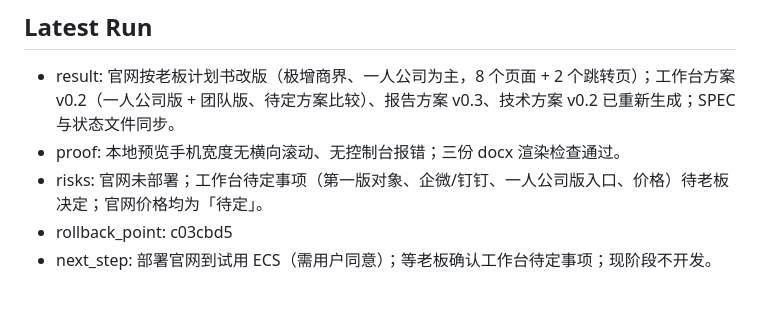
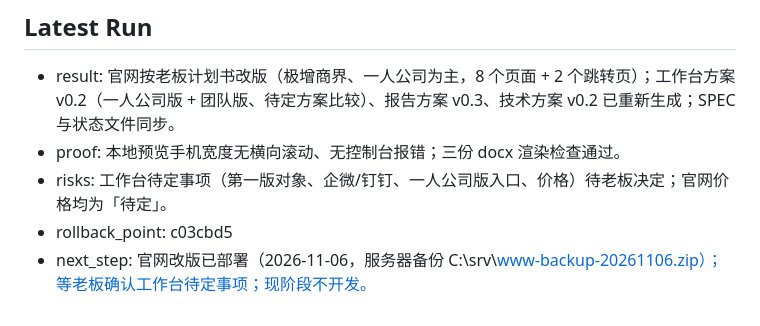
Before and after one commit to Chris00312/opc-workbench, a Markdown page: .codex-context/AI_STATE.md, the part around the change. Rendered like a GitHub page.

```diff
--- a/.codex-context/AI_STATE.md
+++ b/.codex-context/AI_STATE.md
@@ -17,6 +17,6 @@ Last Updated: 2026-11-06
 ## Latest Run
 - result: 官网按老板计划书改版（极增商界、一人公司为主，8 个页面 + 2 个跳转页）；工作台方案 v0.2（一人公司版 + 团队版、待定方案比较）、报告方案 v0.3、技术方案 v0.2 已重新生成；SPEC 与状态文件同步。
 - proof: 本地预览手机宽度无横向滚动、无控制台报错；三份 docx 渲染检查通过。
-- risks: 官网未部署；工作台待定事项（第一版对象、企微/钉钉、一人公司版入口、价格）待老板决定；官网价格均为「待定」。
+- risks: 工作台待定事项（第一版对象、企微/钉钉、一人公司版入口、价格）待老板决定；官网价格均为「待定」。
 - rollback_point: c03cbd5
-- next_step: 部署官网到试用 ECS（需用户同意）；等老板确认工作台待定事项；现阶段不开发。
+- next_step: 官网改版已部署（2026-11-06，服务器备份 C:\srv\www-backup-20261106.zip）；等老板确认工作台待定事项；现阶段不开发。
```
Also changed, not shown: .codex-context/TODO.md (+2 -2 lines), VIBELOG.md (+5 -0 lines).
